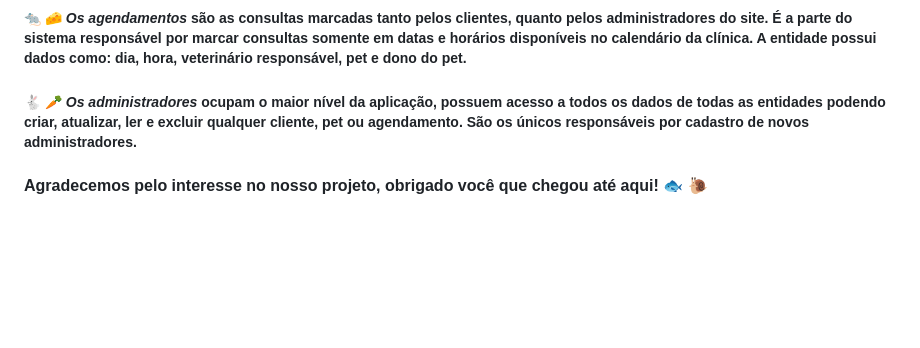
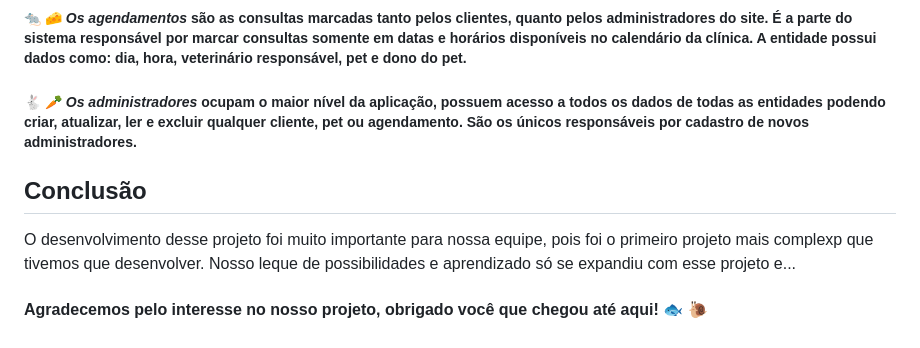
Before and after one commit to heitorsclaudino/TwoHG-Petshop, a Markdown page: README.md, the part around the change. Drawn GitHub-style; blank space fills up the shorter version.

```diff
--- a/README.md
+++ b/README.md
@@ -66,4 +66,9 @@ As pastas *css, html, js e php* agrupam cada linguagem em sua pasta específica.
 
 ##### :rabbit2: :carrot: ***Os administradores*** ocupam o maior nível da aplicação, possuem acesso a todos os dados de todas as entidades podendo criar, atualizar, ler e excluir qualquer cliente, pet ou agendamento. São os únicos responsáveis por cadastro de novos administradores.
 
+## Conclusão
+
+O desenvolvimento desse projeto foi muito importante para nossa equipe, pois foi o primeiro projeto mais complexp que tivemos que desenvolver. Nosso leque de possibilidades e aprendizado só se expandiu com esse projeto e...
+
+
 #### Agradecemos pelo interesse no nosso projeto, obrigado você que chegou até aqui! :fish: :snail:
```
